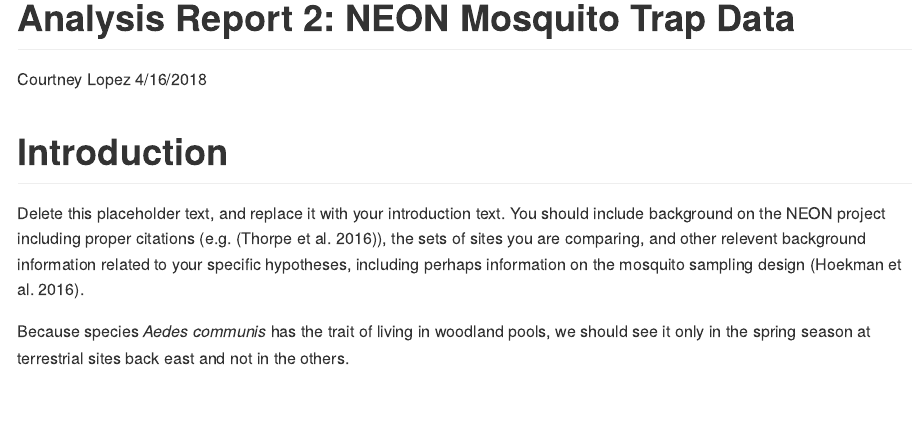
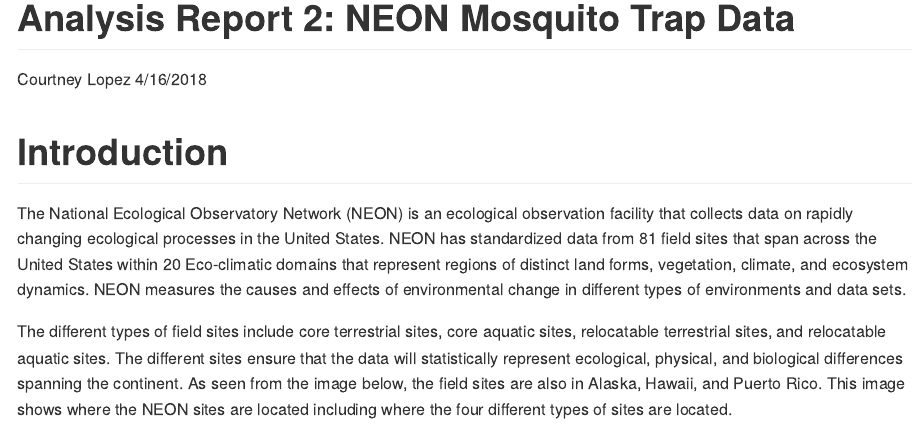
Before and after one commit to 2018-usfca-biol-319-spring/courttini-AR2-mosquitos, an R Markdown document (Analysis.Rmd): the page in a window 1100 px wide, from its top. Rendered offline with R 4.5, knitr and Pandoc, with nearby package versions; some code elsewhere in the file could not run offline.

Commit message:
Add starting to intro

```diff
--- a/Analysis.Rmd
+++ b/Analysis.Rmd
@@ -13,3 +13,6 @@
 
 # Introduction
 
+The National Ecological Observatory Network (NEON) is an ecological observation facility that collects data on rapidly changing ecological processes in the United States. NEON has standardized data from 81 field sites that span across the United States within 20 Eco-climatic domains that represent regions of distinct land forms, vegetation, climate, and ecosystem dynamics. NEON measures the causes and effects of environmental change in different types of environments and data sets.
+
+The different types of field sites include core terrestrial sites, core aquatic sites, relocatable terrestrial sites, and relocatable aquatic sites. The different sites ensure that the data will statistically represent ecological, physical, and biological differences spanning the continent. As seen from the image below, the field sites are also in Alaska, Hawaii, and Puerto Rico. This image shows where the NEON sites are located including where the four different types of sites are located.
```
Also changed, not shown: Analysis.Rmd (7 more changed lines).
